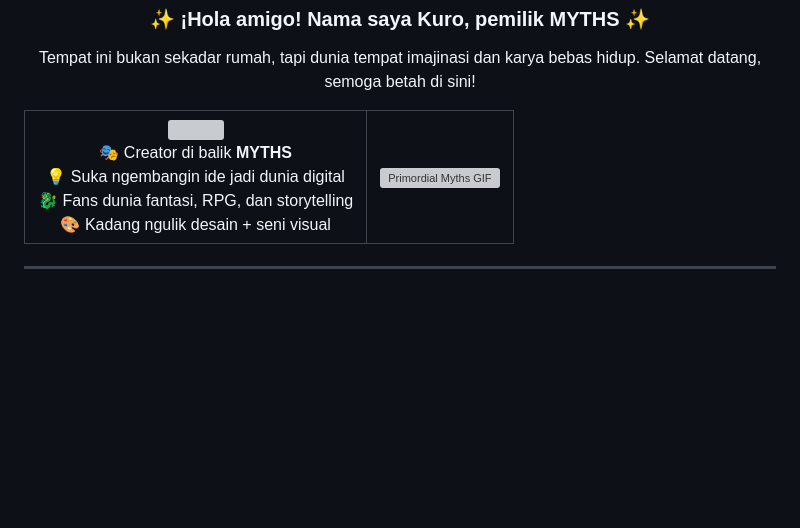
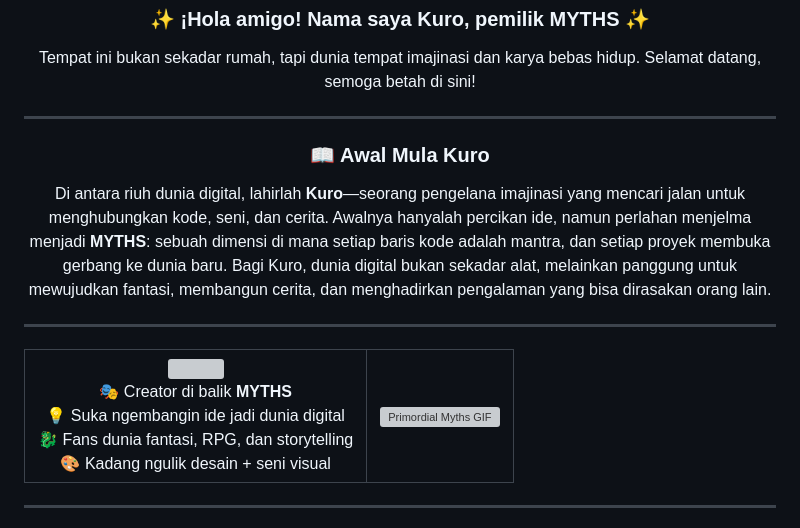
Before and after one commit to kuro-myths/kuro-myths, a Markdown page: README.md, the part around the change. Drawn GitHub-style; blank space fills up the shorter version; grey boxes are pictures that could not be loaded.

```diff
--- a/README.md
+++ b/README.md
@@ -5,6 +5,18 @@
 Tempat ini bukan sekadar rumah, tapi dunia tempat imajinasi dan karya bebas hidup.
 Selamat datang, semoga betah di sini!
 </p>
+
+---
+
+<h3 align="center">📖 Awal Mula Kuro</h3>
+
+<p align="center">
+Di antara riuh dunia digital, lahirlah <b>Kuro</b>—seorang pengelana imajinasi yang mencari jalan untuk menghubungkan kode, seni, dan cerita.
+Awalnya hanyalah percikan ide, namun perlahan menjelma menjadi <b>MYTHS</b>: sebuah dimensi di mana setiap baris kode adalah mantra, dan setiap proyek membuka gerbang ke dunia baru.
+Bagi Kuro, dunia digital bukan sekadar alat, melainkan panggung untuk mewujudkan fantasi, membangun cerita, dan menghadirkan pengalaman yang bisa dirasakan orang lain.
+</p>
+
+---
 
 <!-- PP & GIF Sekaligus -->
 <table align="center">
@@ -21,6 +33,7 @@ Selamat datang, semoga betah di sini!
   </td>
 </tr>
 </table>
+
 
 ---
 
```
